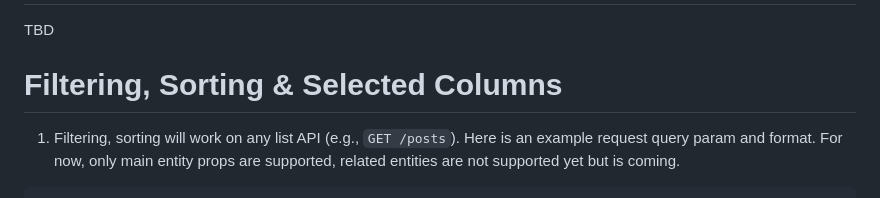
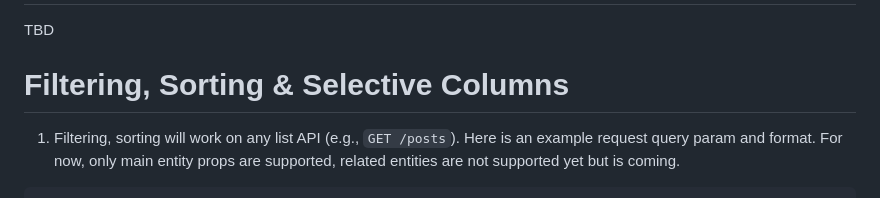
Before and after one commit to mhsharkar2011/trip-manager, a Markdown page: README.md, the part around the change. Drawn GitHub-style.

Commit message:
typo fix

````diff
--- a/README.md
+++ b/README.md
@@ -116,7 +116,7 @@ This would generate a sample json spec file and output the file path. You can th
 
 # Attachments (File uploads)
 TBD
-# Filtering, Sorting & Selected Columns
+# Filtering, Sorting & Selective Columns
 1. Filtering, sorting will work on any list API (e.g., `GET /posts`). Here is an example request query param and format. For now, only main entity props are supported, related entities are not supported yet but is coming.
 ```
 {
````
